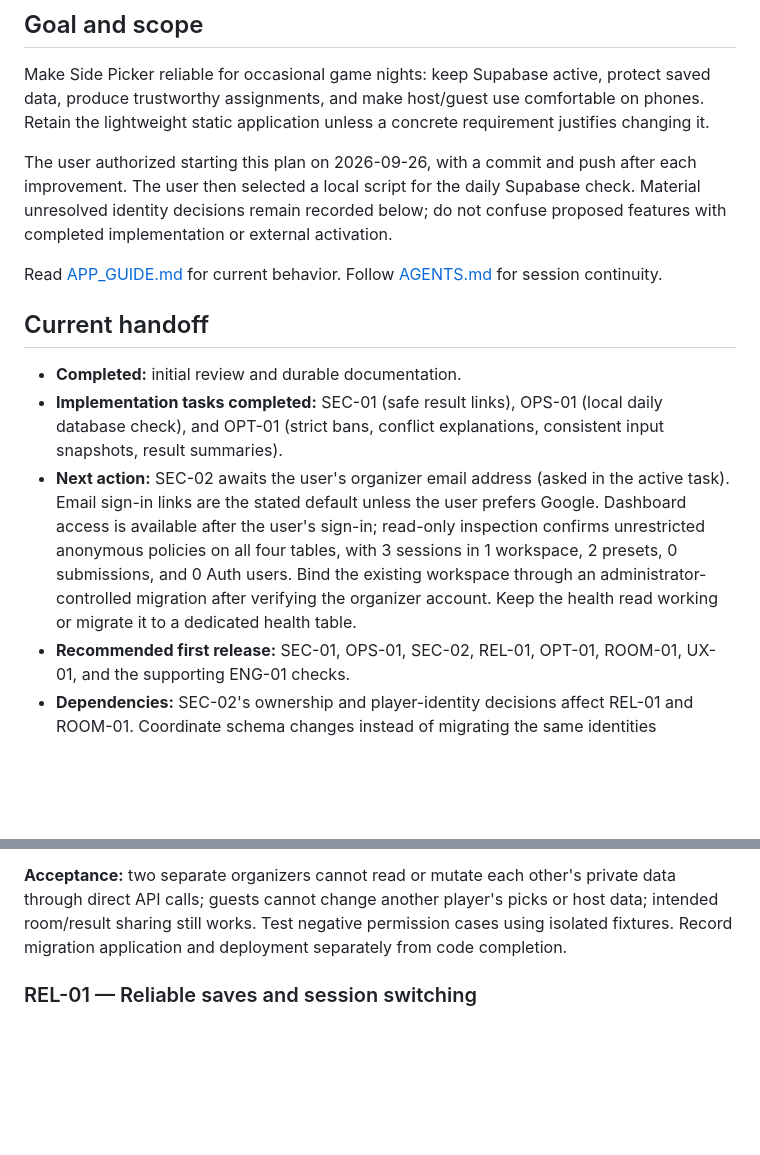
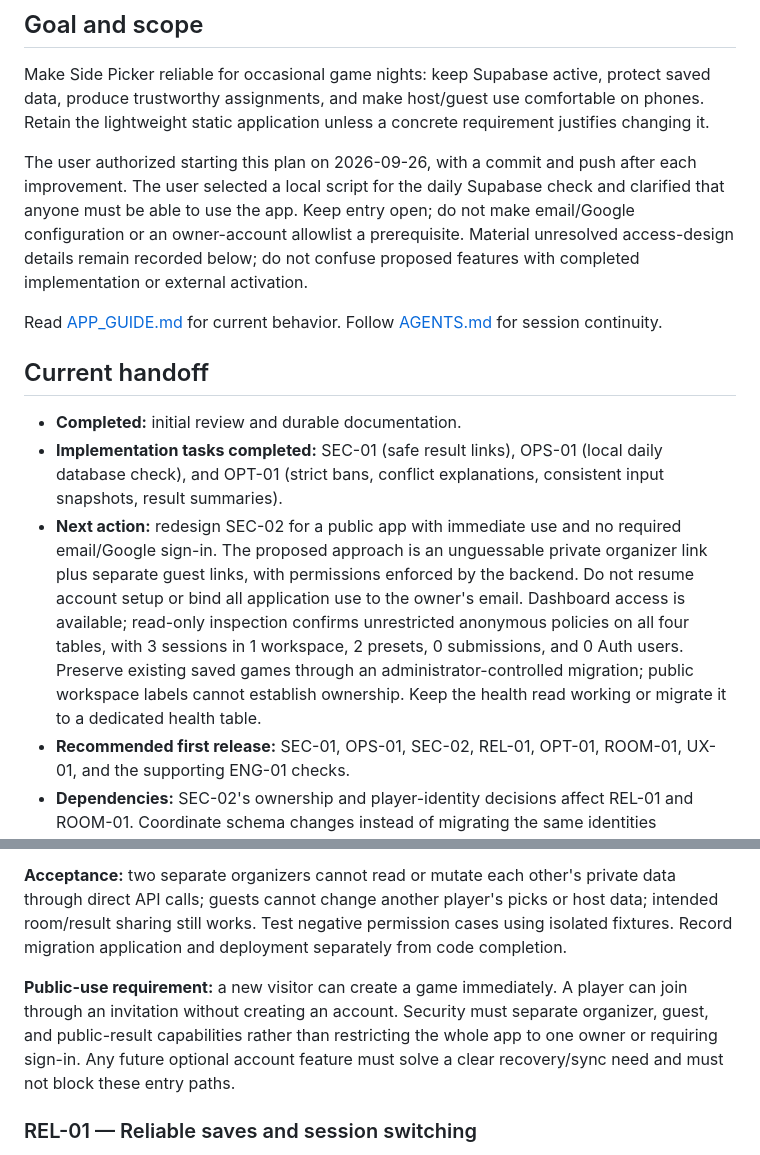
Before and after one commit to ampercival/side-picker, a Markdown page: docs/IMPROVEMENT_PLAN.md, 2 parts joined by grey strips. Drawn GitHub-style; blank space fills up the shorter version.

```diff
--- a/docs/IMPROVEMENT_PLAN.md
+++ b/docs/IMPROVEMENT_PLAN.md
@@ -8,7 +8,7 @@ Status: implementation in progress; commit and push after each improvement as re
 
 Make Side Picker reliable for occasional game nights: keep Supabase active, protect saved data, produce trustworthy assignments, and make host/guest use comfortable on phones. Retain the lightweight static application unless a concrete requirement justifies changing it.
 
-The user authorized starting this plan on 2026-09-26, with a commit and push after each improvement. The user then selected a local script for the daily Supabase check. Material unresolved identity decisions remain recorded below; do not confuse proposed features with completed implementation or external activation.
+The user authorized starting this plan on 2026-09-26, with a commit and push after each improvement. The user selected a local script for the daily Supabase check and clarified that anyone must be able to use the app. Keep entry open; do not make email/Google configuration or an owner-account allowlist a prerequisite. Material unresolved access-design details remain recorded below; do not confuse proposed features with completed implementation or external activation.
 
 Read [APP_GUIDE.md](APP_GUIDE.md) for current behavior. Follow [AGENTS.md](../AGENTS.md) for session continuity.
 
@@ -16,7 +16,7 @@ Read [APP_GUIDE.md](APP_GUIDE.md) for current behavior. Follow [AGENTS.md](../AG
 
 - **Completed:** initial review and durable documentation.
 - **Implementation tasks completed:** SEC-01 (safe result links), OPS-01 (local daily database check), and OPT-01 (strict bans, conflict explanations, consistent input snapshots, result summaries).
-- **Next action:** SEC-02 awaits the user's organizer email address (asked in the active task). Email sign-in links are the stated default unless the user prefers Google. Dashboard access is available after the user's sign-in; read-only inspection confirms unrestricted anonymous policies on all four tables, with 3 sessions in 1 workspace, 2 presets, 0 submissions, and 0 Auth users. Bind the existing workspace through an administrator-controlled migration after verifying the organizer account. Keep the health read working or migrate it to a dedicated health table.
+- **Next action:** redesign SEC-02 for a public app with immediate use and no required email/Google sign-in. The proposed approach is an unguessable private organizer link plus separate guest links, with permissions enforced by the backend. Do not resume account setup or bind all application use to the owner's email. Dashboard access is available; read-only inspection confirms unrestricted anonymous policies on all four tables, with 3 sessions in 1 workspace, 2 presets, 0 submissions, and 0 Auth users. Preserve existing saved games through an administrator-controlled migration; public workspace labels cannot establish ownership. Keep the health read working or migrate it to a dedicated health table.
 - **Recommended first release:** SEC-01, OPS-01, SEC-02, REL-01, OPT-01, ROOM-01, UX-01, and the supporting ENG-01 checks.
 - **Dependencies:** SEC-02's ownership and player-identity decisions affect REL-01 and ROOM-01. Coordinate schema changes instead of migrating the same identities repeatedly. ENG-01 should grow alongside fixes, not wait until the end.
 - **External state:** SEC-01 pushed as `2c72a21`, OPS-01 as `ce280b0`, OPT-01 as `27bbdd6`. GitHub Pages reports the optimizer commit built; live invalid-link recovery and the new result summary verified. Windows task `Side Picker Supabase Keepalive` is installed; a real timer-triggered run returned 0 and completed three validated reads on 2026-09-26 at 17:39 Atlantic. Next daily run: 2026-09-27 at 09:17 Atlantic. No production schema migration performed.
@@ -78,6 +80,8 @@ Routine implementation choices can be resolved from the user's instructions and
 - [ ] Apply a versioned, recoverable migration with backup and compatibility checks for existing sessions and room links.
 
 **Acceptance:** two separate organizers cannot read or mutate each other's private data through direct API calls; guests cannot change another player's picks or host data; intended room/result sharing still works. Test negative permission cases using isolated fixtures. Record migration application and deployment separately from code completion.
+
+**Public-use requirement:** a new visitor can create a game immediately. A player can join through an invitation without creating an account. Security must separate organizer, guest, and public-result capabilities rather than restricting the whole app to one owner or requiring sign-in. Any future optional account feature must solve a clear recovery/sync need and must not block these entry paths.
 
 ### REL-01 — Reliable saves and session switching
 
```
Also changed, not shown: other parts of docs/IMPROVEMENT_PLAN.md (+13 -3 lines), docs/APP_GUIDE.md (+2 -0 lines).
